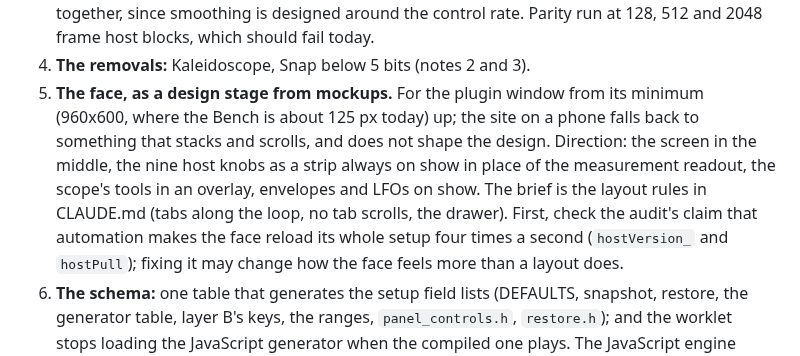
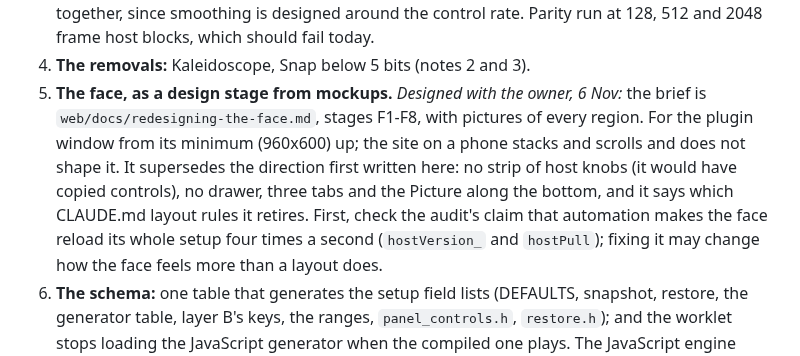
Before and after one commit to 22nmcdon/Real-Time-Sound-Visualizer, a Markdown page: handoff.md, the part around the change. Rendered like a GitHub page.

Commit message:
Point the handoff's face stage at the agreed design
Item 5 of the order still described the direction first proposed after the
review: a strip of the nine host knobs and the drawer as part of the brief.
The design agreed with the owner from mockups dropped both, so the item
now names web/docs/redesigning-the-face.md as the brief and says what it
superseded.

Co-Authored-By: Claude Opus 5.5 <noreply@anthropic.com>
Claude-Session: https://claude.ai/code/session_01RoVqvSKBLNhWu7CYtwuVbU

```diff
--- a/handoff.md
+++ b/handoff.md
@@ -110,14 +110,14 @@ is below, in order. The listening notes this plan refers to follow it.
    together, since smoothing is designed around the control rate. Parity run
    at 128, 512 and 2048 frame host blocks, which should fail today.
 4. **The removals:** Kaleidoscope, Snap below 5 bits (notes 2 and 3).
-5. **The face, as a design stage from mockups.** For the plugin window from
-   its minimum (960x600, where the Bench is about 125 px today) up; the site
-   on a phone falls back to something that stacks and scrolls, and does not
-   shape the design. Direction: the screen in the middle, the nine host knobs
-   as a strip always on show in place of the measurement readout, the scope's
-   tools in an overlay, envelopes and LFOs on show. The brief is the layout
-   rules in CLAUDE.md (tabs along the loop, no tab scrolls, the drawer).
-   First, check the audit's claim that automation makes the face reload its
+5. **The face, as a design stage from mockups.** *Designed with the owner,
+   6 Nov:* the brief is `web/docs/redesigning-the-face.md`, stages F1-F8,
+   with pictures of every region. For the plugin window from its minimum
+   (960x600) up; the site on a phone stacks and scrolls and does not shape
+   it. It supersedes the direction first written here: no strip of host
+   knobs (it would have copied controls), no drawer, three tabs and the
+   Picture along the bottom, and it says which CLAUDE.md layout rules it
+   retires. First, check the audit's claim that automation makes the face reload its
    whole setup four times a second (`hostVersion_` and `hostPull`); fixing it
    may change how the face feels more than a layout does.
 6. **The schema:** one table that generates the setup field lists (DEFAULTS,
```
